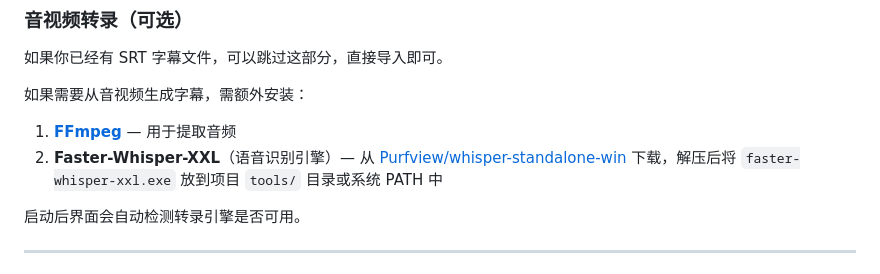
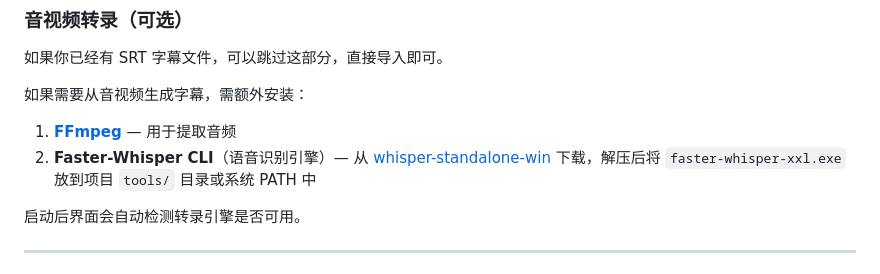
Before and after one commit to Ice-wilderness/YiMu-Subtitle-Translator, a Markdown page: README.md, the part around the change. GitHub-like rendering.

Commit message:
统一 Whisper 引擎名称为 Faster-Whisper CLI

```diff
--- a/README.md
+++ b/README.md
@@ -145,7 +145,7 @@ python app.py
 如果需要从音视频生成字幕，需额外安装：
 
 1. **[FFmpeg](https://ffmpeg.org/download.html)** — 用于提取音频
-2. **Faster-Whisper-XXL**（语音识别引擎）— 从 [Purfview/whisper-standalone-win](https://github.com/Purfview/whisper-standalone-win/releases) 下载，解压后将 `faster-whisper-xxl.exe` 放到项目 `tools/` 目录或系统 PATH 中
+2. **Faster-Whisper CLI**（语音识别引擎）— 从 [whisper-standalone-win](https://github.com/Purfview/whisper-standalone-win/releases) 下载，解压后将 `faster-whisper-xxl.exe` 放到项目 `tools/` 目录或系统 PATH 中
 
 启动后界面会自动检测转录引擎是否可用。
 
```
